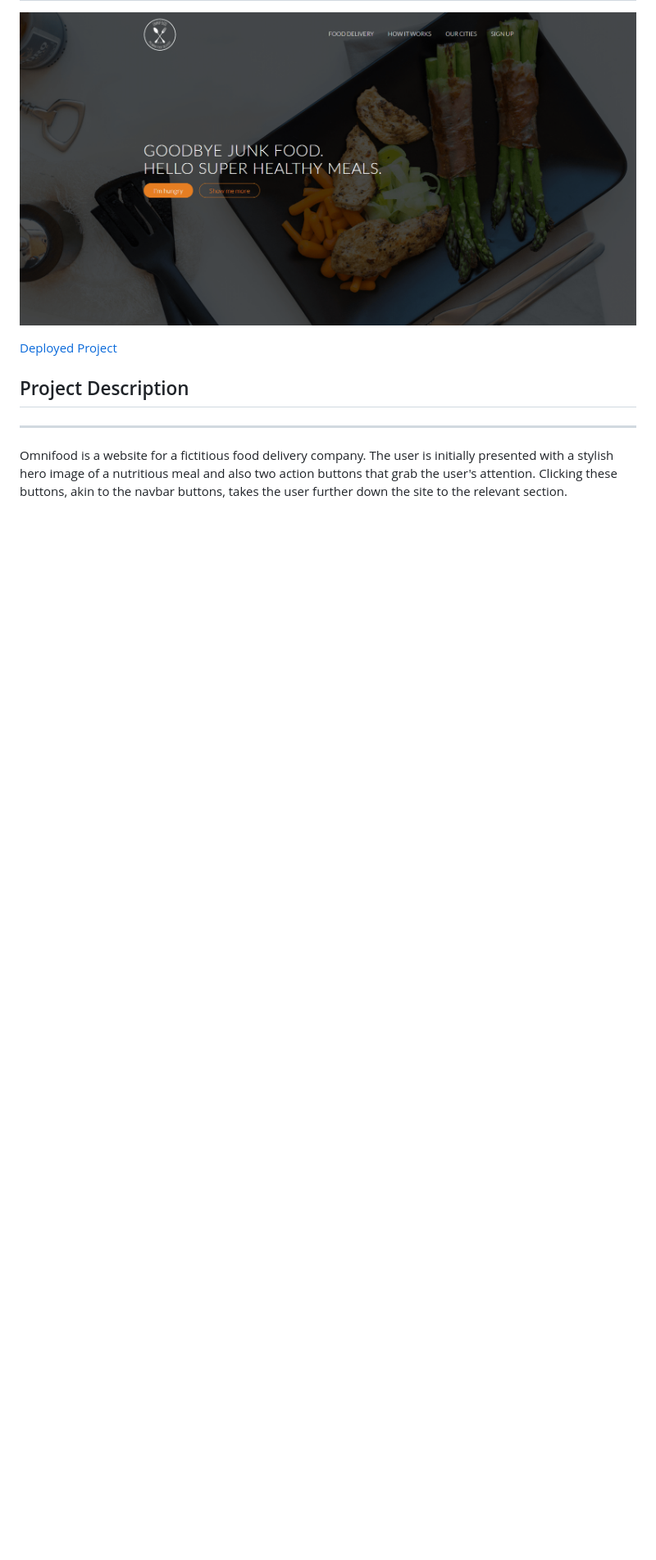
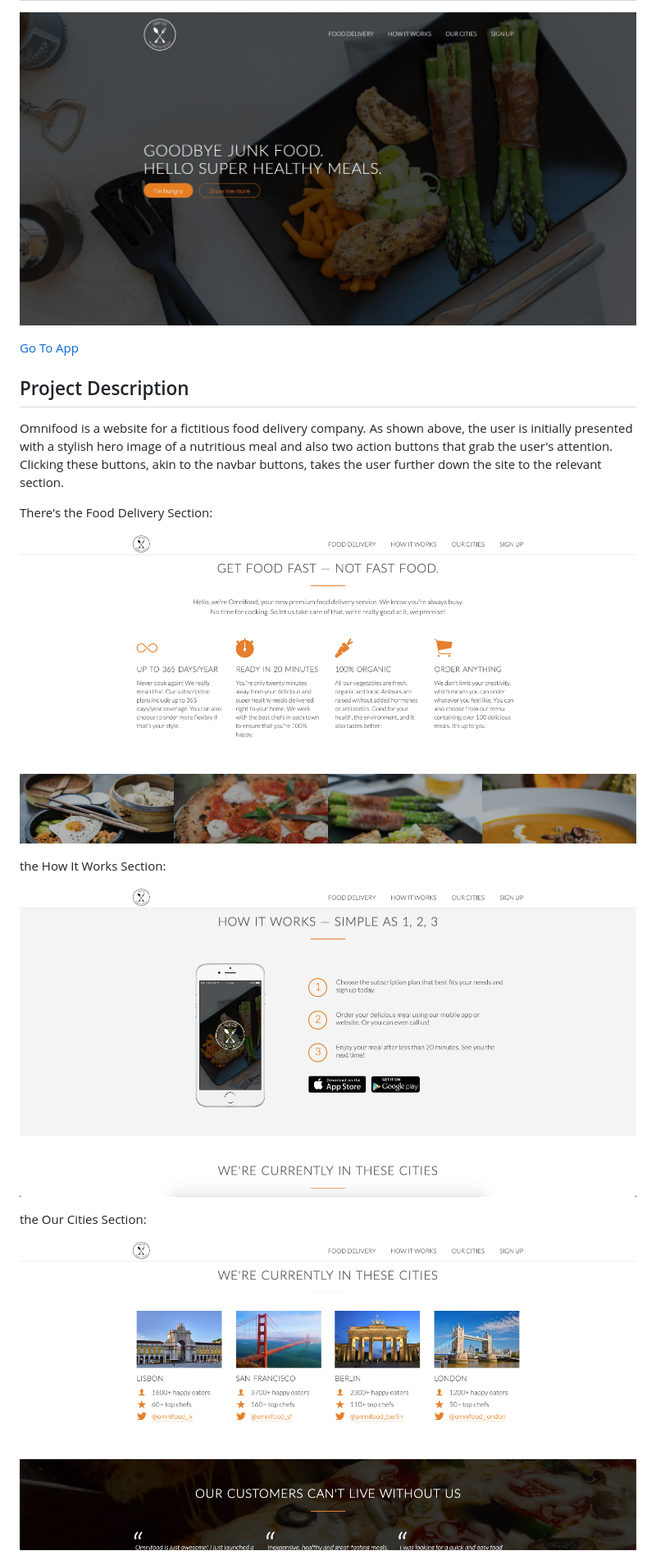
Before and after one commit to romansenin/omnifood, a Markdown page: README.md, the part around the change printed below. Shown: that part at 82% size. Drawn GitHub-style; pictures changed too: media/food-delivery.png (added), media/how-it-works.png (added), media/our-cities.png (added); blank space fills up the shorter version.

Commit message:
added more images and a gif

```diff
--- a/README.md
+++ b/README.md
@@ -2,8 +2,21 @@
 
 ![Omnifood Page](./media/omnifood-min.PNG)
 
-[Deployed Project](https://romansenin.github.io/omnifood)
+[Go To App](https://romansenin.github.io/omnifood)
 
 ## Project Description
----
-Omnifood is a website for a fictitious food delivery company. The user is initially presented with a stylish hero image of a nutritious meal and also two action buttons that grab the user's attention. Clicking these buttons, akin to the navbar buttons, takes the user further down the site to the relevant section.
+
+Omnifood is a website for a fictitious food delivery company. As shown above, the user is initially presented with a stylish hero image of a nutritious meal and also two action buttons that grab the user's attention. Clicking these buttons, akin to the navbar buttons, takes the user further down the site to the relevant section.
+
+There's the Food Delivery Section:
+
+![Food Delivery Section](./media/food-delivery.png)
+
+the How It Works Section:
+
+![Food Delivery Section](./media/how-it-works.png)
+
+the Our Cities Section:
+
+![Food Delivery Section](./media/our-cities.png)
+
```
Also changed, not shown: other parts of README.md (+14 -2 lines), media/signup.png (added), 1 other file.
